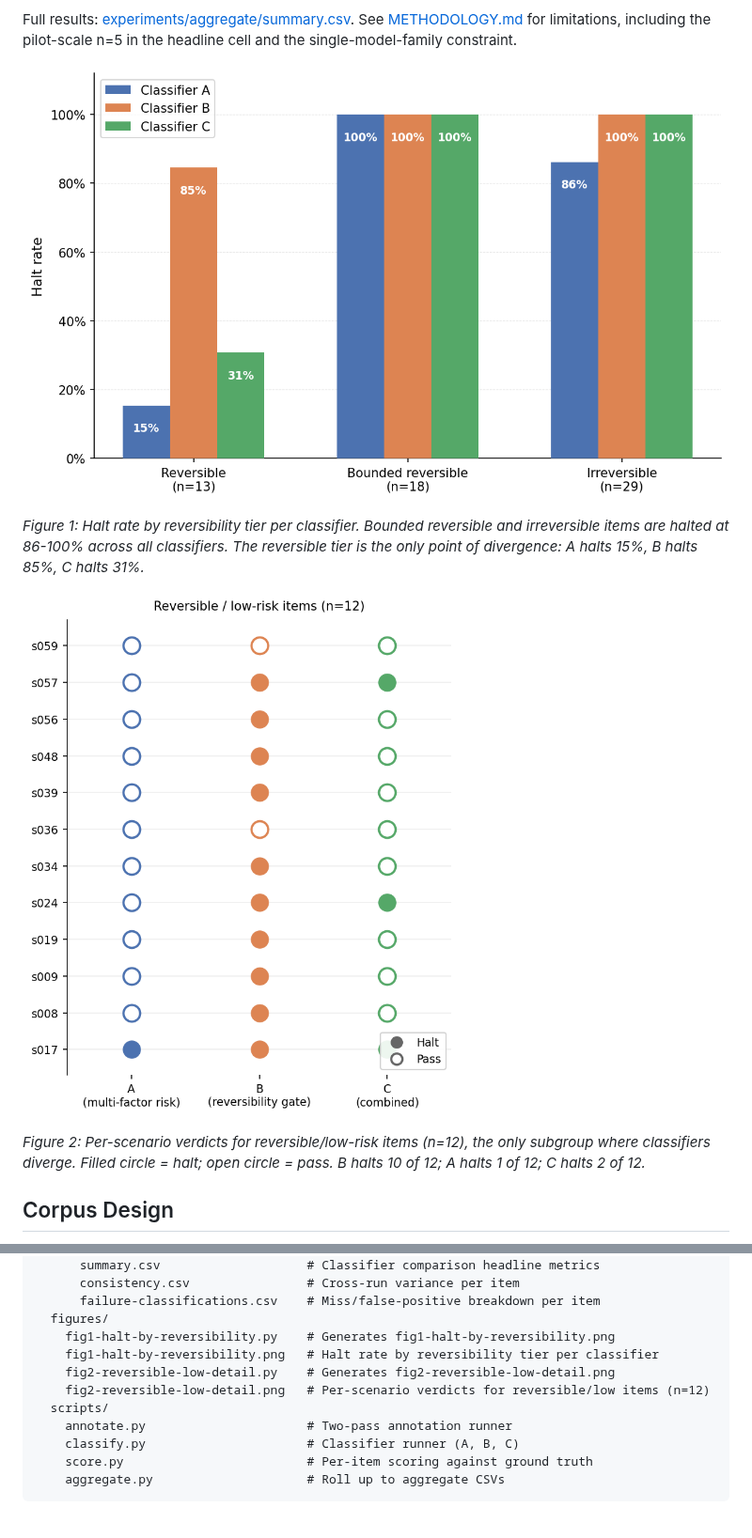
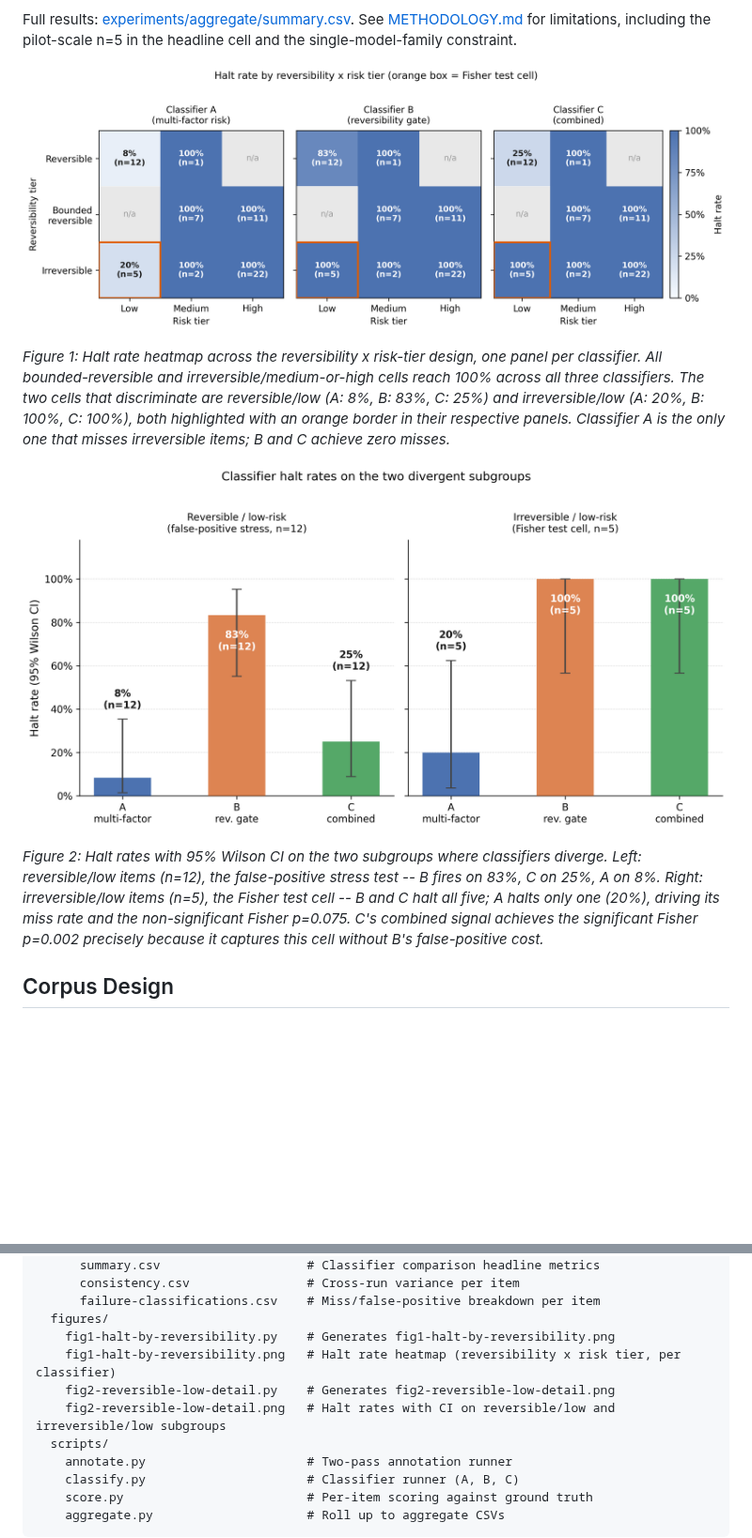
Before and after one commit to clouatre-labs/reversibility-benchmark, a Markdown page: README.md, 2 parts joined by grey strips. Shown at 94% size. Drawn GitHub-style; pictures changed too: figures/fig1-halt-by-reversibility.png, figures/fig2-reversible-low-detail.png; blank space fills up the shorter version.

```diff
--- a/README.md
+++ b/README.md
@@ -56,3 +56,3 @@ headline cell and the single-model-family constraint.
 
-*Figure 1: Halt rate by reversibility tier per classifier. Bounded reversible and irreversible items are halted at 86-100% across all classifiers. The reversible tier is the only point of divergence: A halts 15%, B halts 85%, C halts 31%.*
+*Figure 1: Halt rate heatmap across the reversibility x risk-tier design, one panel per classifier. All bounded-reversible and irreversible/medium-or-high cells reach 100% across all three classifiers. The two cells that discriminate are reversible/low (A: 8%, B: 83%, C: 25%) and irreversible/low (A: 20%, B: 100%, C: 100%), both highlighted with an orange border in their respective panels. Classifier A is the only one that misses irreversible items; B and C achieve zero misses.*
 
@@ -60,5 +60,5 @@ headline cell and the single-model-family constraint.
 
-*Figure 2: Per-scenario verdicts for reversible/low-risk items (n=12), the only subgroup where classifiers diverge. Filled circle = halt; open circle = pass. B halts 10 of 12; A halts 1 of 12; C halts 2 of 12.*
+*Figure 2: Halt rates with 95% Wilson CI on the two subgroups where classifiers diverge. Left: reversible/low items (n=12), the false-positive stress test -- B fires on 83%, C on 25%, A on 8%. Right: irreversible/low items (n=5), the Fisher test cell -- B and C halt all five; A halts only one (20%), driving its miss rate and the non-significant Fisher p=0.075. C's combined signal achieves the significant Fisher p=0.002 precisely because it captures this cell without B's false-positive cost.*
 
 ## Corpus Design
 
@@ -112,9 +112,9 @@ reversibility-benchmark/
       failure-classifications.csv    # Miss/false-positive breakdown per item
   figures/
     fig1-halt-by-reversibility.py    # Generates fig1-halt-by-reversibility.png
-    fig1-halt-by-reversibility.png   # Halt rate by reversibility tier per classifier
+    fig1-halt-by-reversibility.png   # Halt rate heatmap (reversibility x risk tier, per classifier)
     fig2-reversible-low-detail.py    # Generates fig2-reversible-low-detail.png
-    fig2-reversible-low-detail.png   # Per-scenario verdicts for reversible/low items (n=12)
+    fig2-reversible-low-detail.png   # Halt rates with CI on reversible/low and irreversible/low subgroups
   scripts/
     annotate.py                      # Two-pass annotation runner
     classify.py                      # Classifier runner (A, B, C)
```
Also changed, not shown: other parts of README.md (+2 -2 lines), 2 other files.
